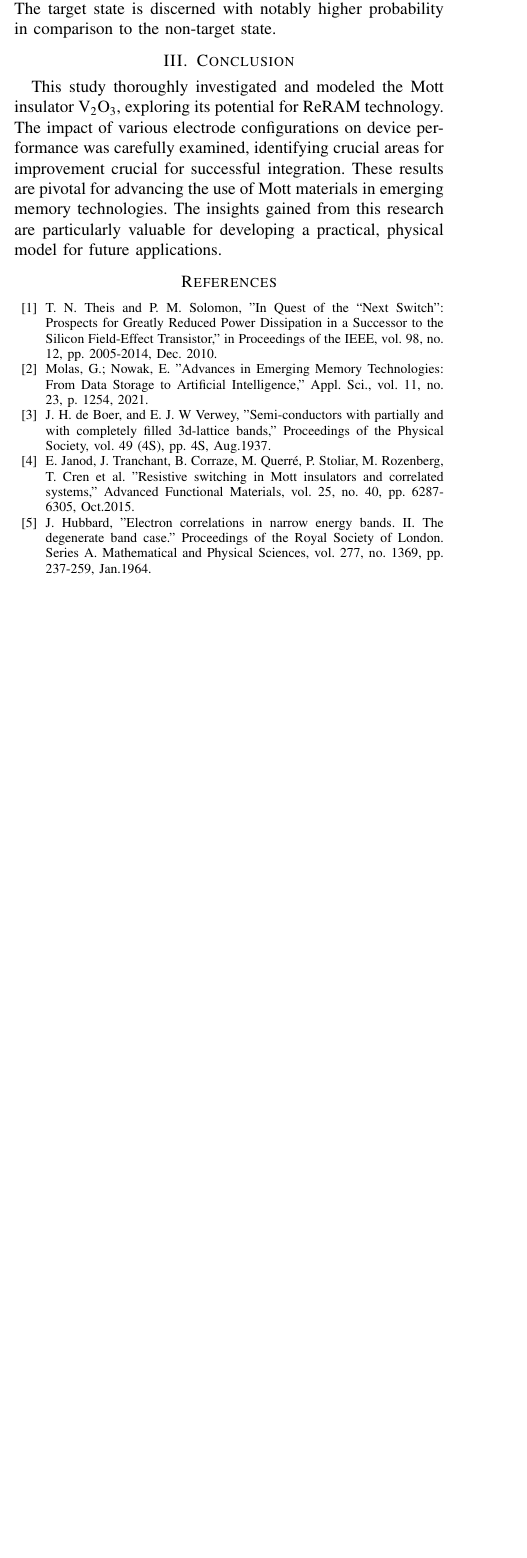
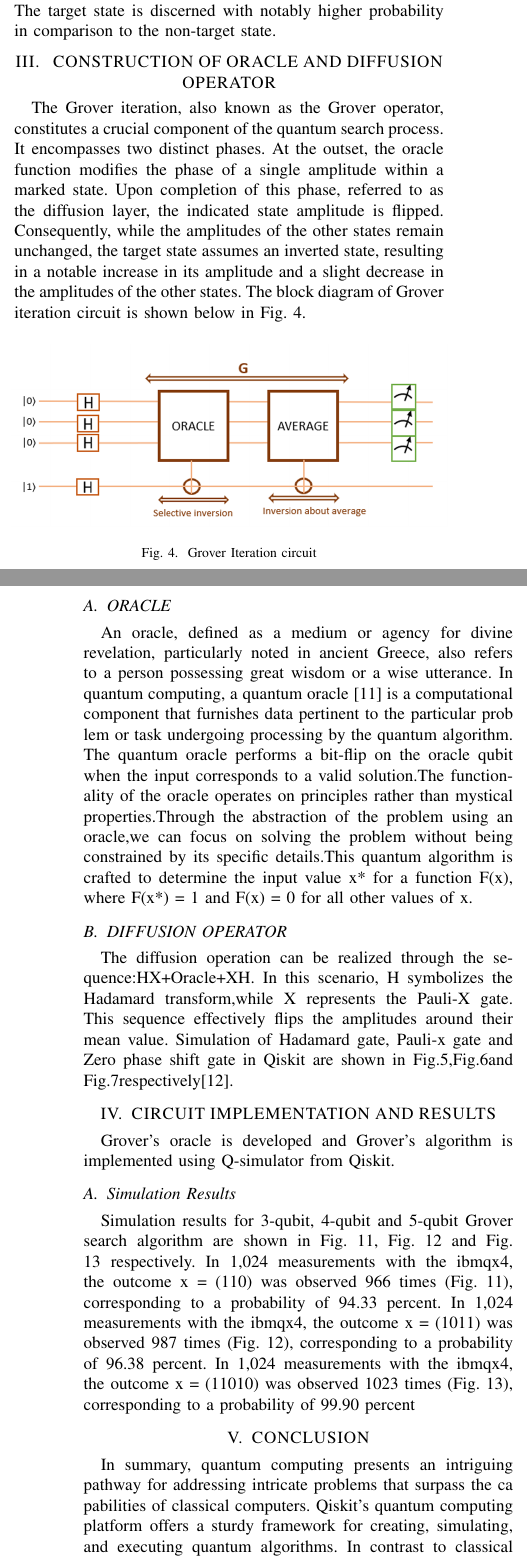
Before and after one commit to bhendi-boi/sep_10_conf, a LaTeX paper (grovers_algo.tex): part of one column of page 2 of 3 before the commit and two parts of the columns of pages 2 and 3 of 3 after it, the two joined at a grey line, cut so that both start at the same text, the shorter picture padded with empty space. Compiled offline with pdfLaTeX; a missing font is replaced by an installed copy or a similar font; a LaTeX package or settings file that is missing is left out.

Commit message:
-   finished III, V -   finished IV (yet to add images) -   finished references

```diff
--- a/grovers_algo.tex
+++ b/grovers_algo.tex
@@ -179,7 +179,67 @@ the correct state approaches near certainty.
 Ultimately, the quantum state is subjected to measurement.
 The target state is discerned with notably higher probability in comparison to the non-target state.
 
-\section{Conclusion}
-This study thoroughly investigated and modeled the Mott insulator V\textsubscript{2}O\textsubscript{3}, exploring its potential for ReRAM technology. The impact of various electrode configurations on device performance was carefully examined, identifying crucial areas for improvement crucial for successful integration. These results are pivotal for advancing the use of Mott materials in emerging memory technologies. The insights gained from this research are particularly valuable for developing a practical, physical model for future applications.
+\section{ CONSTRUCTION OF ORACLE AND DIFFUSION
+  OPERATOR}
+The Grover iteration, also known as the Grover operator,
+constitutes a crucial component of the quantum search process.
+It encompasses two distinct phases. At the outset, the oracle
+function modifies the phase of a single amplitude within a
+marked state. Upon completion of this phase, referred to as
+the diffusion layer, the indicated state amplitude is flipped.
+Consequently, while the amplitudes of the other states remain
+unchanged, the target state assumes an inverted state, resulting
+in a notable increase in its amplitude and a slight decrease in
+the amplitudes of the other states. The block diagram of Grover
+iteration circuit is shown below in Fig. 4.
 
+\begin{figure}[htbp]
+	\centerline{\includegraphics[width=9cm,height=10cm,keepaspectratio]{fig4.png}}
+	\caption{Grover Iteration circuit}
+	\label{fig}
+\end{figure}
 
+\subsection{ORACLE}
+An oracle, defined as a medium or agency for divine
+revelation, particularly noted in ancient Greece, also refers
+to a person possessing great wisdom or a wise utterance. In
+quantum computing, a quantum oracle [11] is a computational
+component that furnishes data pertinent to the particular prob
+lem or task undergoing processing by the quantum algorithm.
+The quantum oracle performs a bit-flip on the oracle qubit when the input corresponds to a valid solution.The functionality of the oracle operates on principles rather than mystical
+properties.Through the abstraction of the problem using an
+oracle,we can focus on solving the problem without being
+constrained by its specific details.This quantum algorithm is
+crafted to determine the input value x* for a function F(x),
+where F(x*) = 1 and F(x) = 0 for all other values of x.
+
+\subsection{DIFFUSION OPERATOR}
+The diffusion operation can be realized through the sequence:HX+Oracle+XH. In this scenario, H symbolizes
+the Hadamard transform,while X represents the Pauli-X gate.
+This sequence effectively flips the amplitudes around their
+mean value. Simulation of Hadamard gate, Pauli-x gate and
+Zero phase shift gate in Qiskit are shown in Fig.5,Fig.6and
+Fig.7respectively[12].
+
+\section{CIRCUIT IMPLEMENTATION AND RESULTS}
+Grover’s oracle is developed and Grover's algorithm is implemented using Q-simulator from
+Qiskit.
+
+\subsection{Simulation Results}
+Simulation results for 3-qubit, 4-qubit and 5-qubit Grover
+search algorithm are shown in Fig. 11, Fig. 12 and Fig.
+13 respectively. In 1,024 measurements with the ibmqx4,
+the outcome x = (110) was observed 966 times (Fig. 11),
+corresponding to a probability of 94.33 percent. In 1,024
+measurements with the ibmqx4, the outcome x = (1011) was
+observed 987 times (Fig. 12), corresponding to a probability
+of 96.38 percent. In 1,024 measurements with the ibmqx4,
+the outcome x = (11010) was observed 1023 times (Fig. 13),
+corresponding to a probability of 99.90 percent
+
+\section{CONCLUSION}
+In summary, quantum computing presents an intriguing
+pathway for addressing intricate problems that surpass the ca
+pabilities of classical computers. Qiskit’s quantum computing
+platform offers a sturdy framework for creating, simulating,
+and executing quantum algorithms. In contrast to classical
@@ -186,7 +265,8 @@ This study thoroughly investigated and modeled the Mott insulator V\textsubscrip
+be extended to n-qubits.
 
 
 \begin{thebibliography}{00}
 
-	\bibitem{b1} T. N. Theis and P. M. Solomon, "In Quest of the “Next Switch”: Prospects for Greatly Reduced Power Dissipation in a Successor to the Silicon Field-Effect Transistor," in Proceedings of the IEEE, vol. 98, no. 12, pp. 2005-2014, Dec. 2010.
+	\bibitem{b1}  C. P. Williams, “Introduction,” Texts in Computer Science, pp. 3–49,
+	2011.
 
-	\bibitem{b2} Molas, G.; Nowak, E. "Advances in Emerging Memory Technologies: From Data Storage to Artificial Intelligence," Appl. Sci., vol. 11, no. 23, p. 1254, 2021.
@@ -193,4 +276,4 @@ This study thoroughly investigated and modeled the Mott insulator V\textsubscrip
 
-	\bibitem{b3} J. H. de Boer, and E. J. W Verwey, "Semi-conductors with partially and with completely filled 3d-lattice bands," Proceedings of the Physical Society, vol. 49 (4S), pp. 4S, Aug.1937.
+	\bibitem{b3} “Quantum Computing: Fundamentals, Implementations and Applica
+	tions” — IEEE Journals Magazine — IEEE Xplore, ieeexplore.ieee.org.
 
-	\bibitem{b4} E. Janod, J. Tranchant, B. Corraze, M. Querré, P. Stoliar, M. Rozenberg, T. Cren et al. "Resistive switching in Mott insulators and correlated systems," Advanced Functional Materials, vol. 25, no. 40, pp. 6287-6305, Oct.2015.
@@ -197,2 +285 @@ This study thoroughly investigated and modeled the Mott insulator V\textsubscrip
 
-	\bibitem{b5} J. Hubbard, "Electron correlations in narrow energy bands. II. The degenerate band case." Proceedings of the Royal Society of London. Series A. Mathematical and Physical Sciences, vol. 277, no. 1369, pp. 237-259, Jan.1964.
```
Also changed, not shown: fig4.png (added), grovers_algo.pdf, grovers_algo.tex (67 more changed lines), 3 other files.
